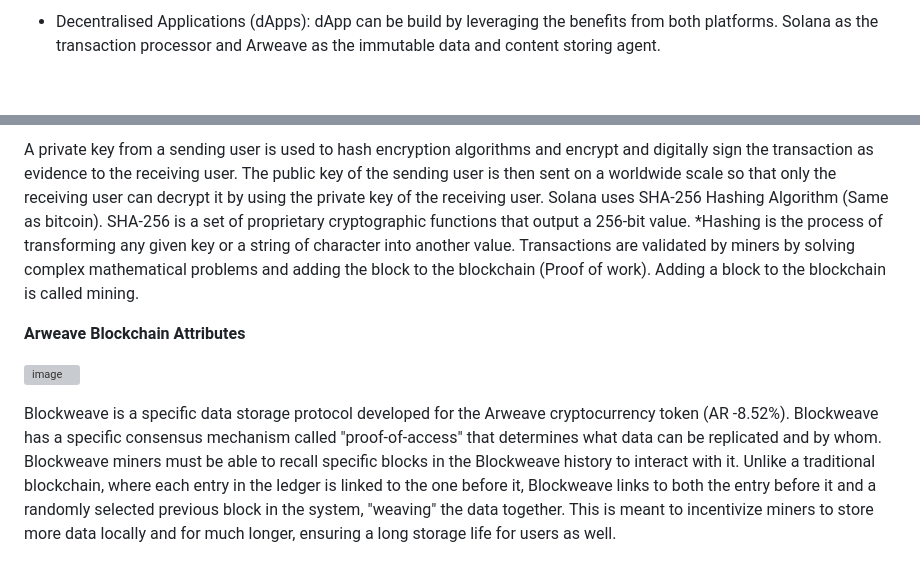
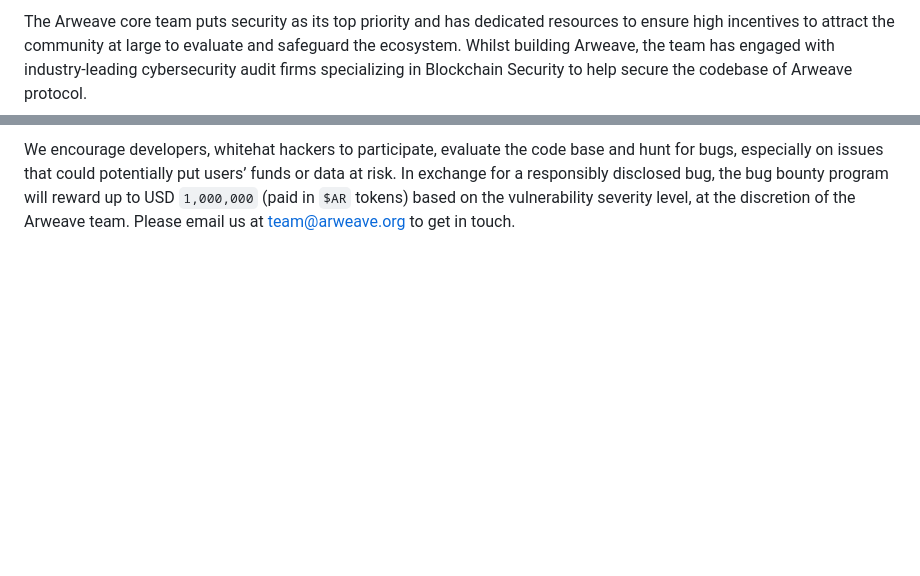
Before and after one commit to KyzoCKX/SolanaHackerfestProject, a Markdown page: README.md, 2 parts joined by grey strips. Rendered like a GitHub page; blank space fills up the shorter version; grey boxes are pictures that could not be loaded.

```diff
--- a/README.md
+++ b/README.md
@@ -20,5 +182,3 @@ created by developers using Arweave interactions.
 
-- Decentralised Applications (dApps): dApp can be build by leveraging the benefits
-from both platforms. Solana as the transaction processor and Arweave as the
-immutable data and content storing agent.
+The Arweave core team puts security as its top priority and has dedicated resources to ensure high incentives to attract the community at large to evaluate and safeguard the ecosystem. Whilst building Arweave, the team has engaged with industry-leading cybersecurity audit firms specializing in Blockchain Security to help secure the codebase of Arweave protocol.
 
@@ -40,14 +185 @@ The functionality of the blockchain network is focused on two keys, public key (
-A private key from a sending user is used to hash encryption algorithms and encrypt and digitally sign the transaction as evidence to the receiving user. The public key of the sending user is then sent on a worldwide scale so that only the receiving user can decrypt it by using the private key of the receiving user.
-Solana uses SHA-256 Hashing Algorithm (Same as bitcoin). SHA-256 is a set of proprietary cryptographic functions that output a 256-bit value.
-*Hashing is the process of transforming any given key or a string of character into another value.
-Transactions are validated by miners by solving complex mathematical problems and adding the block to the blockchain (Proof of work). Adding a block to the blockchain is called mining.
-
-
-
-
-**Arweave Blockchain Attributes**
-
-![image](https://github.com/KyzoCKX/SolanaHackerfestProject/assets/156685390/47fae6b0-d23f-4bbd-95ca-6c771f1b6890)
-
-Blockweave is a specific data storage protocol developed for the Arweave cryptocurrency token (AR -8.52%). Blockweave has a specific consensus mechanism called "proof-of-access" that determines what data can be replicated and by whom. Blockweave miners must be able to recall specific blocks in the Blockweave history to interact with it.
-Unlike a traditional blockchain, where each entry in the ledger is linked to the one before it, Blockweave links to both the entry before it and a randomly selected previous block in the system, "weaving" the data together. This is meant to incentivize miners to store more data locally and for much longer, ensuring a long storage life for users as well.
+We encourage developers, whitehat hackers to participate, evaluate the code base and hunt for bugs, especially on issues that could potentially put users’ funds or data at risk. In exchange for a responsibly disclosed bug, the bug bounty program will reward up to USD `1,000,000` (paid in `$AR` tokens) based on the vulnerability severity level, at the discretion of the Arweave team. Please email us at team@arweave.org to get in touch.
```
Also changed, not shown: other parts of README.md (+174 -27 lines).
